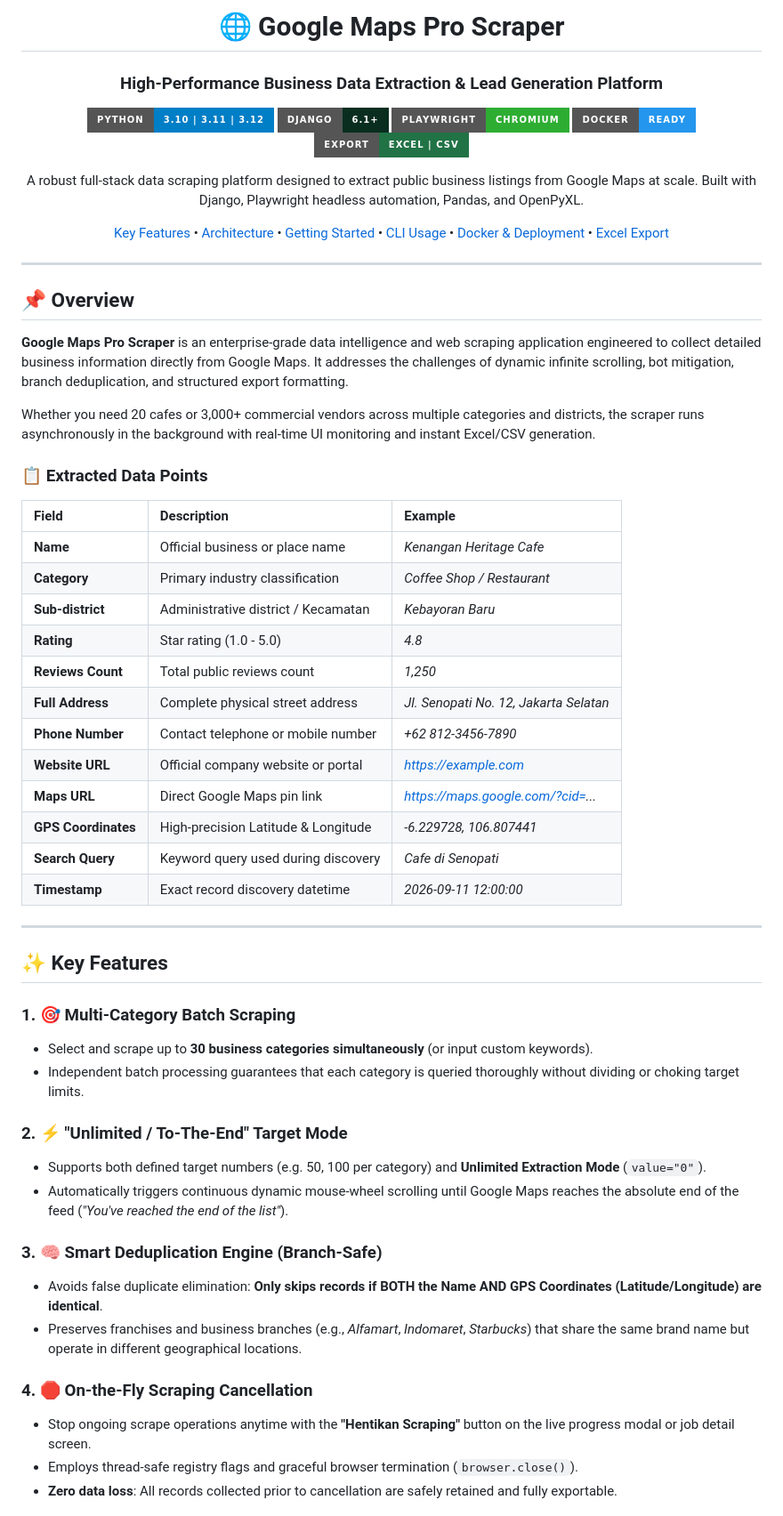
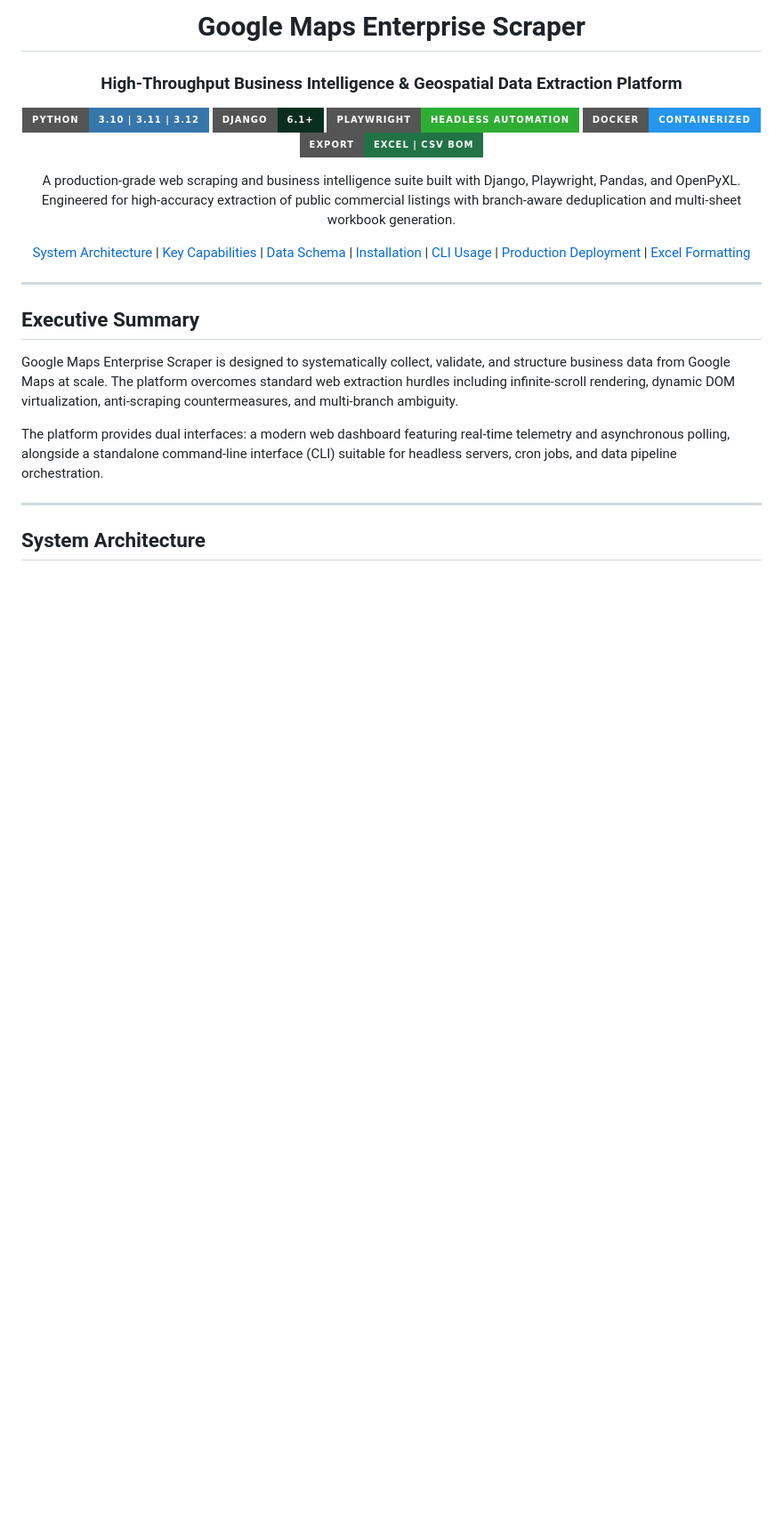
Before and after one commit to faizarfi/scraping, a Markdown page: README.md, the part around one of its changes. Shown at 89% size. Rendered like a GitHub page; badges without logos; blank space fills up the shorter version.

```diff
--- a/README.md
+++ b/README.md
@@ -1,69 +1,37 @@
 <div align="center">
 
-# 🌐 Google Maps Pro Scraper
-### High-Performance Business Data Extraction & Lead Generation Platform
+# Google Maps Enterprise Scraper
+### High-Throughput Business Intelligence & Geospatial Data Extraction Platform
 
-[![Python Version](https://img.shields.io/badge/python-3.10%20%7C%203.11%20%7C%203.12-blue?style=for-the-badge&logo=python&logoColor=white)](https://python.org)
+[![Python Version](https://img.shields.io/badge/Python-3.10%20%7C%203.11%20%7C%203.12-3776AB?style=for-the-badge&logo=python&logoColor=white)](https://python.org)
 [![Django Framework](https://img.shields.io/badge/Django-6.1+-092E20?style=for-the-badge&logo=django&logoColor=white)](https://djangoproject.com)
-[![Playwright](https://img.shields.io/badge/Playwright-Chromium-2EAD33?style=for-the-badge&logo=playwright&logoColor=white)](https://playwright.dev)
-[![Docker Ready](https://img.shields.io/badge/Docker-Ready-2496ED?style=for-the-badge&logo=docker&logoColor=white)](https://docker.com)
-[![Export Format](https://img.shields.io/badge/Export-Excel%20%7C%20CSV-217346?style=for-the-badge&logo=microsoftexcel&logoColor=white)](https://microsoft.com)
+[![Playwright](https://img.shields.io/badge/Playwright-Headless%20Automation-2EAD33?style=for-the-badge&logo=playwright&logoColor=white)](https://playwright.dev)
+[![Docker Ready](https://img.shields.io/badge/Docker-Containerized-2496ED?style=for-the-badge&logo=docker&logoColor=white)](https://docker.com)
+[![Export Formats](https://img.shields.io/badge/Export-Excel%20%7C%20CSV%20BOM-217346?style=for-the-badge&logo=microsoftexcel&logoColor=white)](https://microsoft.com)
 
 <p align="center">
-  A robust full-stack data scraping platform designed to extract public business listings from Google Maps at scale. Built with Django, Playwright headless automation, Pandas, and OpenPyXL.
+  A production-grade web scraping and business intelligence suite built with Django, Playwright, Pandas, and OpenPyXL. Engineered for high-accuracy extraction of public commercial listings with branch-aware deduplication and multi-sheet workbook generation.
 </p>
 
-[Key Features](#-key-features) •
-[Architecture](#-architecture) •
-[Getting Started](#-getting-started) •
-[CLI Usage](#-cli-usage) •
-[Docker & Deployment](#-deployment--production) •
-[Excel Export](#-multi-sheet-excel-export)
+[System Architecture](#system-architecture) |
+[Key Capabilities](#key-capabilities) |
+[Data Schema](#data-schema) |
+[Installation](#installation) |
+[CLI Usage](#cli-usage) |
+[Production Deployment](#production-deployment) |
+[Excel Formatting](#excel-workbook-architecture)
 
 ---
 
 </div>
 
-## 📌 Overview
+## Executive Summary
 
-**Google Maps Pro Scraper** is an enterprise-grade data intelligence and web scraping application engineered to collect detailed business information directly from Google Maps. It addresses the challenges of dynamic infinite scrolling, bot mitigation, branch deduplication, and structured export formatting.
+Google Maps Enterprise Scraper is designed to systematically collect, validate, and structure business data from Google Maps at scale. The platform overcomes standard web extraction hurdles including infinite-scroll rendering, dynamic DOM virtualization, anti-scraping countermeasures, and multi-branch ambiguity.
 
-Whether you need 20 cafes or 3,000+ commercial vendors across multiple categories and districts, the scraper runs asynchronously in the background with real-time UI monitoring and instant Excel/CSV generation.
-
-### 📋 Extracted Data Points
-| Field | Description | Example |
-| :--- | :--- | :--- |
-| **Name** | Official business or place name | *Kenangan Heritage Cafe* |
-| **Category** | Primary industry classification | *Coffee Shop / Restaurant* |
-| **Sub-district** | Administrative district / Kecamatan | *Kebayoran Baru* |
-| **Rating** | Star rating (1.0 - 5.0) | *4.8* |
-| **Reviews Count** | Total public reviews count | *1,250* |
-| **Full Address** | Complete physical street address | *Jl. Senopati No. 12, Jakarta Selatan* |
-| **Phone Number** | Contact telephone or mobile number | *+62 812-3456-7890* |
-| **Website URL** | Official company website or portal | *https://example.com* |
-| **Maps URL** | Direct Google Maps pin link | *https://maps.google.com/?cid=...* |
-| **GPS Coordinates** | High-precision Latitude & Longitude | *-6.229728, 106.807441* |
-| **Search Query** | Keyword query used during discovery | *Cafe di Senopati* |
-| **Timestamp** | Exact record discovery datetime | *2026-09-11 12:00:00* |
+The platform provides dual interfaces: a modern web dashboard featuring real-time telemetry and asynchronous polling, alongside a standalone command-line interface (CLI) suitable for headless servers, cron jobs, and data pipeline orchestration.
 
 ---
 
-## ✨ Key Features
+## System Architecture
 
-### 1. 🎯 Multi-Category Batch Scraping
-- Select and scrape up to **30 business categories simultaneously** (or input custom keywords).
-- Independent batch processing guarantees that each category is queried thoroughly without dividing or choking target limits.
-
-### 2. ⚡ "Unlimited / To-The-End" Target Mode
-- Supports both defined target numbers (e.g. 50, 100 per category) and **Unlimited Extraction Mode** (`value="0"`).
-- Automatically triggers continuous dynamic mouse-wheel scrolling until Google Maps reaches the absolute end of the feed (*"You've reached the end of the list"*).
-
-### 3. 🧠 Smart Deduplication Engine (Branch-Safe)
-- Avoids false duplicate elimination: **Only skips records if BOTH the Name AND GPS Coordinates (Latitude/Longitude) are identical**.
-- Preserves franchises and business branches (e.g., *Alfamart*, *Indomaret*, *Starbucks*) that share the same brand name but operate in different geographical locations.
-
-### 4. 🛑 On-the-Fly Scraping Cancellation
-- Stop ongoing scrape operations anytime with the **"Hentikan Scraping"** button on the live progress modal or job detail screen.
-- Employs thread-safe registry flags and graceful browser termination (`browser.close()`).
-- **Zero data loss**: All records collected prior to cancellation are safely retained and fully exportable.
-
```
Also changed, not shown: other parts of README.md (+142 -99 lines).
